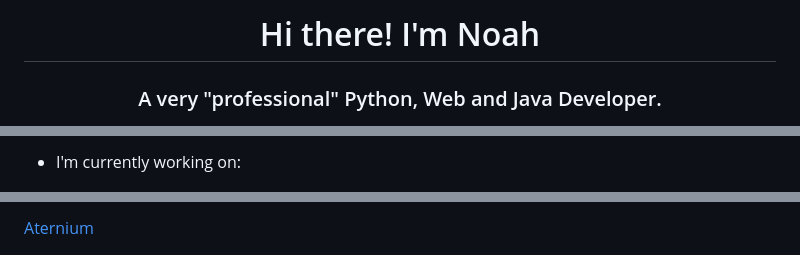
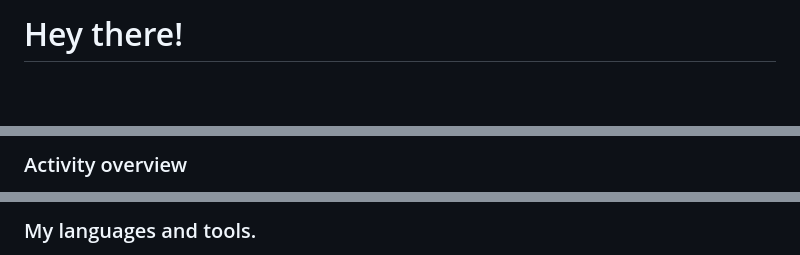
Before and after one commit to noahzeisberg/noahzeisberg, a Markdown page: README.md, 3 parts joined by grey strips. Drawn GitHub-style; blank space fills up the shorter version.

```diff
--- a/README.md
+++ b/README.md
@@ -1,3 +1,2 @@
-<h1 align="center">Hi there! I'm Noah</h1>
-<h3 align="center">A very "professional" Python, Web and Java Developer.</h3>
+<h1 align="left">Hey there!</h1>
 
@@ -7,3 +6,3 @@
 
-- I'm currently working on:
+### Activity overview
 
@@ -11,3 +13,3 @@
 
-[Aternium](https://github.com/NoahOnFyre/Aternium)
+### My languages and tools.
 
```
Also changed, not shown: other parts of README.md (+42 -10 lines).
